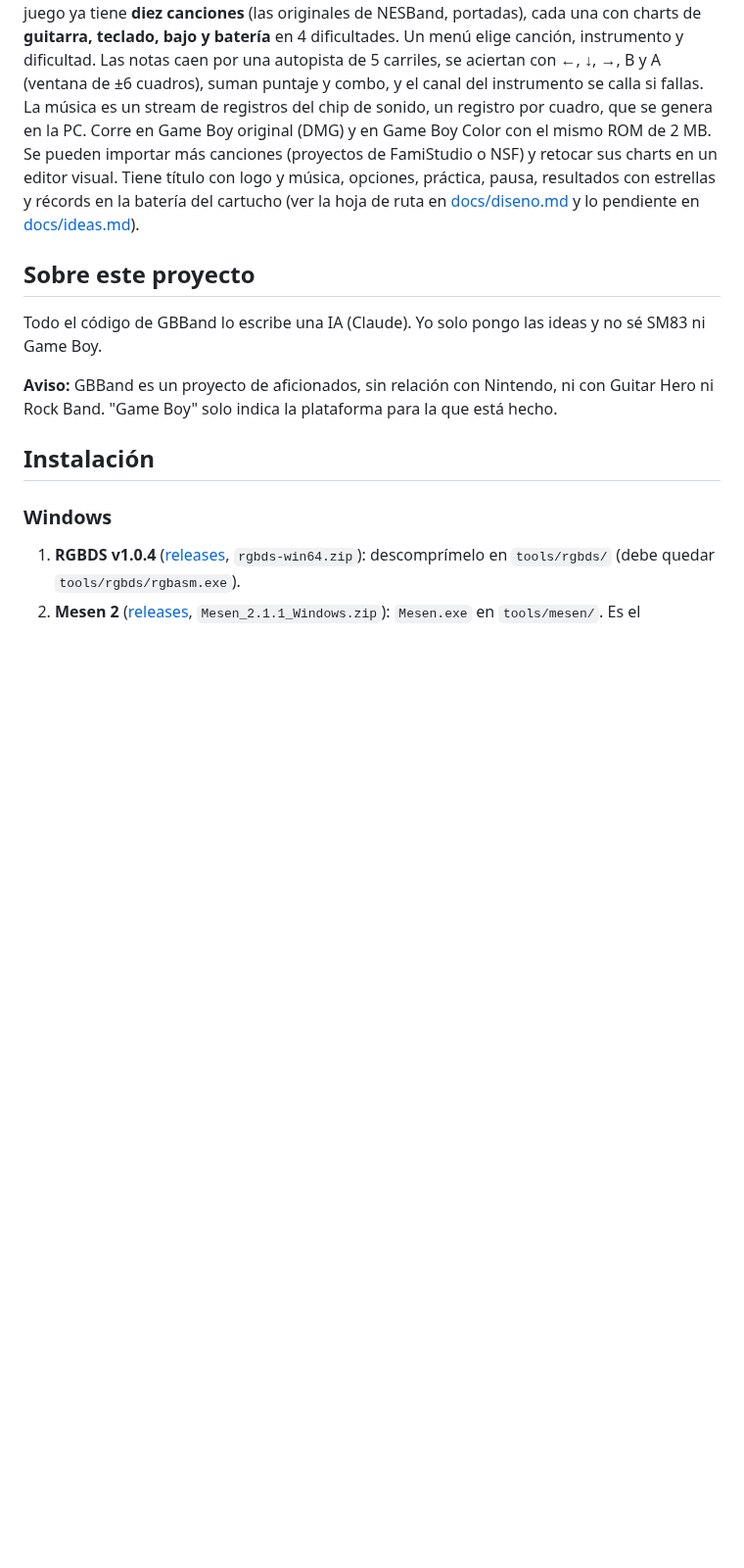
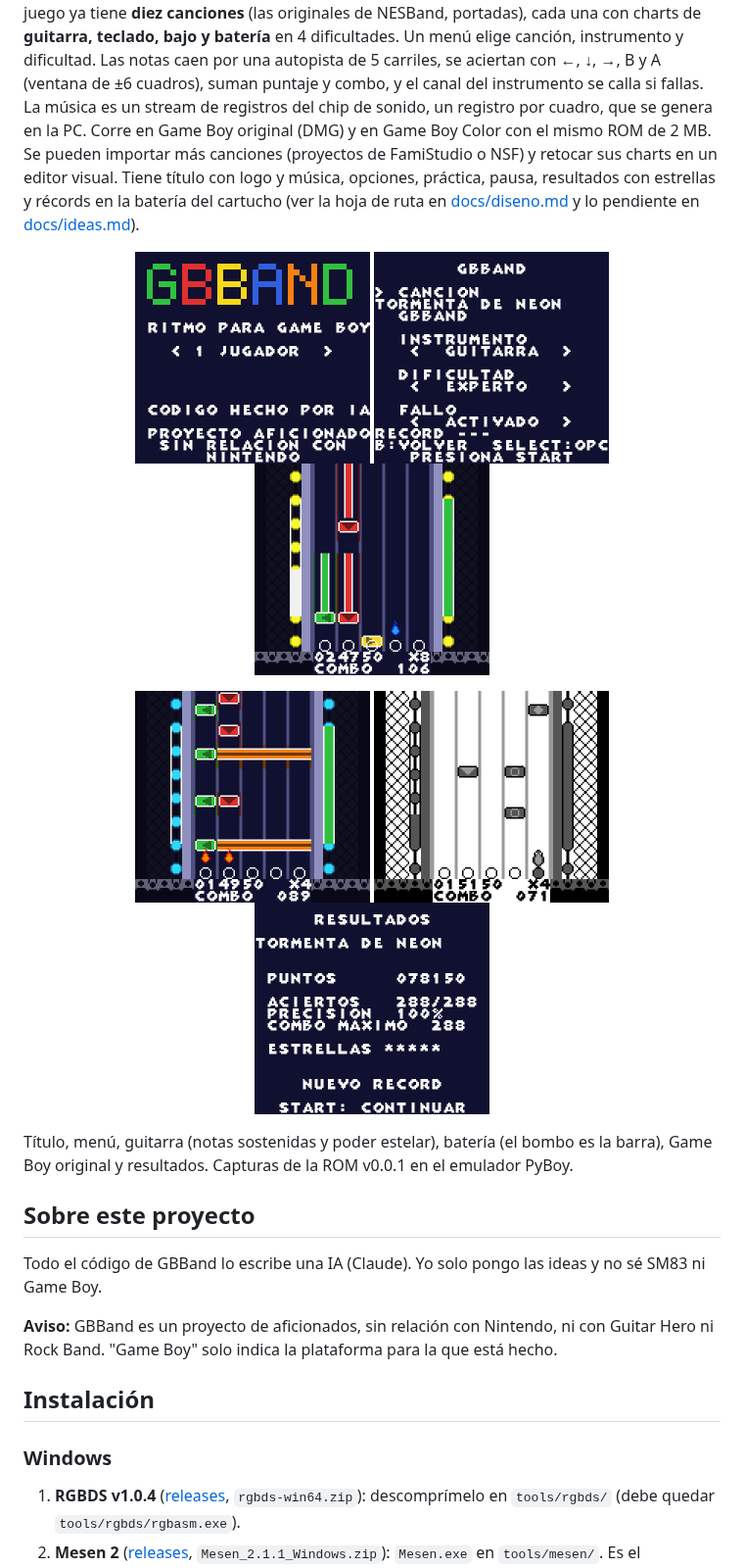
Before and after one commit to Xalcker/GBBand, a Markdown page: README.md, the part around the change. Shown at 98% size. GitHub-like rendering; pictures changed too: docs/img/bateria.png (added), docs/img/dmg.png (added), docs/img/guitarra.png (added); blank space fills up the shorter version.

Commit message:
README: capturas del juego
Seis capturas de la ROM v0.0.1 (solo canciones originales) en PyBoy, ampliadas 3x: titulo, menu, guitarra,
bateria, DMG y resultados.

Co-Authored-By: Claude Opus 5.5 <noreply@anthropic.com>

```diff
--- a/README.md
+++ b/README.md
@@ -11,6 +11,20 @@ registro por cuadro, que se genera en la PC. Corre en Game Boy original (DMG) y
 2 MB. Se pueden importar más canciones (proyectos de FamiStudio o NSF) y retocar sus charts en un editor visual. Tiene
 título con logo y música, opciones, práctica, pausa, resultados con estrellas y récords en la batería del cartucho (ver la
 hoja de ruta en [docs/diseno.md](docs/diseno.md) y lo pendiente en [docs/ideas.md](docs/ideas.md)).
+
+<p align="center">
+  <img src="docs/img/titulo.png" width="240" alt="Pantalla de título">
+  <img src="docs/img/menu.png" width="240" alt="Menú: canción, instrumento y dificultad">
+  <img src="docs/img/guitarra.png" width="240" alt="Guitarra con notas sostenidas y poder estelar">
+</p>
+<p align="center">
+  <img src="docs/img/bateria.png" width="240" alt="Batería: el bombo es la barra naranja">
+  <img src="docs/img/dmg.png" width="240" alt="La misma ROM en una Game Boy original (DMG)">
+  <img src="docs/img/resultados.png" width="240" alt="Resultados con estrellas y récord">
+</p>
+
+Título, menú, guitarra (notas sostenidas y poder estelar), batería (el bombo es la barra), Game Boy original y resultados.
+Capturas de la ROM v0.0.1 en el emulador PyBoy.
 
 ## Sobre este proyecto
 
```
